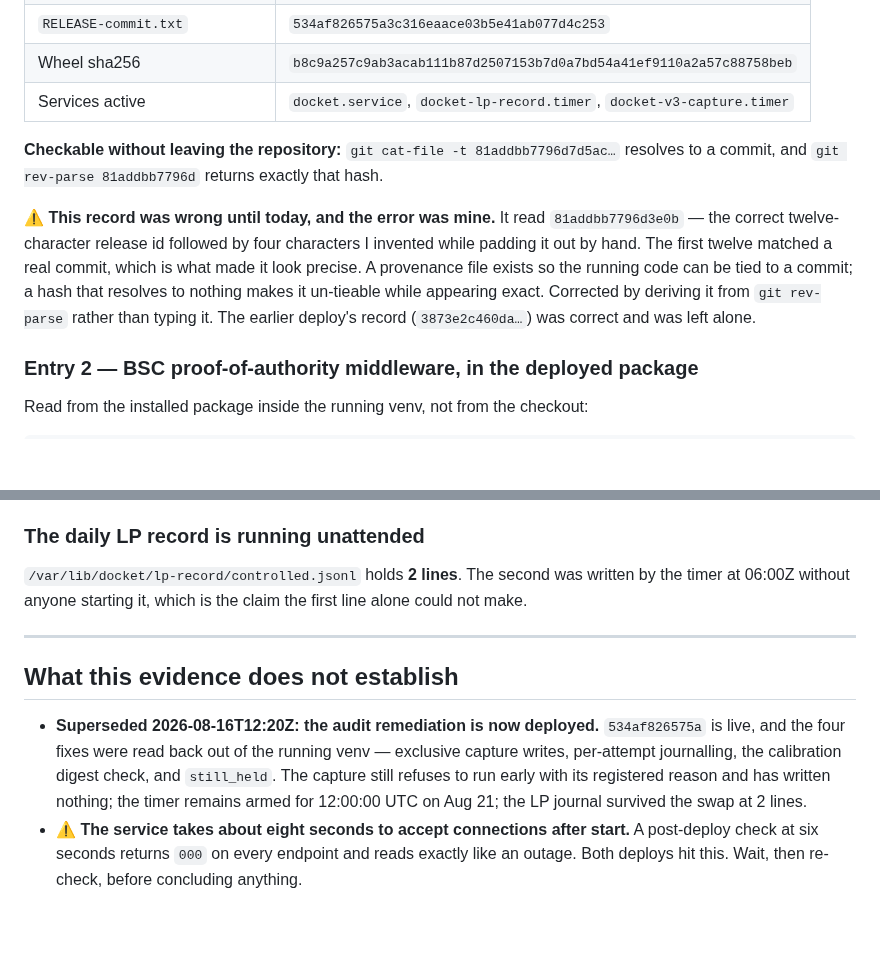
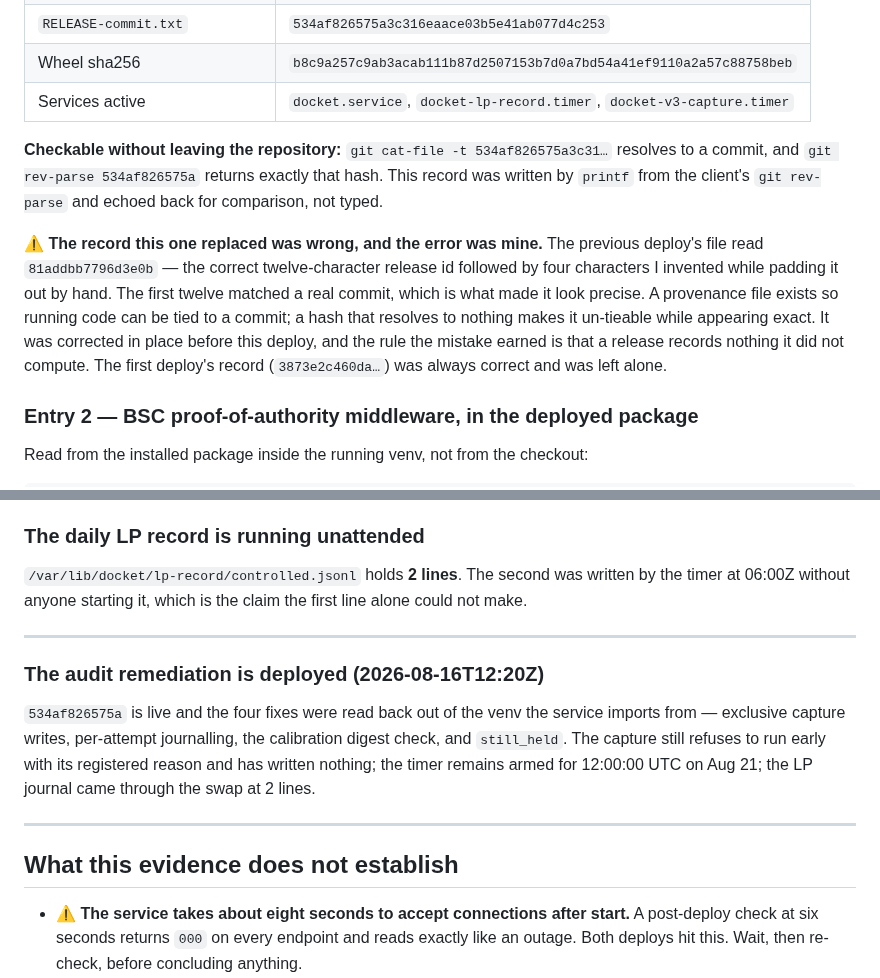
Before and after one commit to Ridwannurudeen/docket, a Markdown page: docs/operational-evidence.md, 2 parts joined by grey strips. GitHub-like rendering; blank space fills up the shorter version.

Commit message:
Stop the evidence file contradicting its own table
Refreshing it after the deploy updated the table and left two sections citing the record
it had just replaced, so the file asserted one deployed revision in a table and a
different one two lines below. The fabricated-hash warning is history now and reads as
history; the current record says how it was produced.

A bullet claiming the remediation is deployed had also come to sit under the heading
'what this evidence does not establish', which is the opposite of what it says. It has
its own section.

An evidence file that disagrees with itself is worth less than no evidence file, and this
is the third time in two days that refreshing one part of a document has left another
part asserting the old thing.

```diff
--- a/docs/operational-evidence.md
+++ b/docs/operational-evidence.md
@@ -29,16 +29,17 @@ here. What they could not easily do is stay consistent with the tree while doing
 | Wheel sha256 | `b8c9a257c9ab3acab111b87d2507153b7d0a7bd54a41ef9110a2a57c88758beb` |
 | Services active | `docket.service`, `docket-lp-record.timer`, `docket-v3-capture.timer` |
 
-**Checkable without leaving the repository:** `git cat-file -t 81addbb7796d7d5ac…` resolves to a
-commit, and `git rev-parse 81addbb7796d` returns exactly that hash.
+**Checkable without leaving the repository:** `git cat-file -t 534af826575a3c31…` resolves to a
+commit, and `git rev-parse 534af826575a` returns exactly that hash. This record was written by
+`printf` from the client's `git rev-parse` and echoed back for comparison, not typed.
 
-⚠️ **This record was wrong until today, and the error was mine.** It read
-`81addbb7796d3e0b` — the correct twelve-character release id followed by four characters I
+⚠️ **The record this one replaced was wrong, and the error was mine.** The previous deploy's file
+read `81addbb7796d3e0b` — the correct twelve-character release id followed by four characters I
 invented while padding it out by hand. The first twelve matched a real commit, which is what made
-it look precise. A provenance file exists so the running code can be tied to a commit; a hash that
-resolves to nothing makes it un-tieable while appearing exact. Corrected by deriving it from
-`git rev-parse` rather than typing it. The earlier deploy's record (`3873e2c460da…`) was correct
-and was left alone.
+it look precise. A provenance file exists so running code can be tied to a commit; a hash that
+resolves to nothing makes it un-tieable while appearing exact. It was corrected in place before
+this deploy, and the rule the mistake earned is that a release records nothing it did not compute.
+The first deploy's record (`3873e2c460da…`) was always correct and was left alone.
 
 ### Entry 2 — BSC proof-of-authority middleware, in the deployed package
 
@@ -82,13 +83,18 @@ timer at 06:00Z without anyone starting it, which is the claim the first line al
 
 ---
 
+### The audit remediation is deployed (2026-08-16T12:20Z)
+
+`534af826575a` is live and the four fixes were read back out of the venv the service imports
+from — exclusive capture writes, per-attempt journalling, the calibration digest check, and
+`still_held`. The capture still refuses to run early with its registered reason and has written
+nothing; the timer remains armed for 12:00:00 UTC on Aug 21; the LP journal came through the
+swap at 2 lines.
+
+---
+
 ## What this evidence does not establish
 
-- **Superseded 2026-08-16T12:20Z: the audit remediation is now deployed.** `534af826575a` is
-  live, and the four fixes were read back out of the running venv — exclusive capture writes,
-  per-attempt journalling, the calibration digest check, and `still_held`. The capture still
-  refuses to run early with its registered reason and has written nothing; the timer remains
-  armed for 12:00:00 UTC on Aug 21; the LP journal survived the swap at 2 lines.
 - ⚠️ **The service takes about eight seconds to accept connections after start.** A post-deploy
   check at six seconds returns `000` on every endpoint and reads exactly like an outage. Both
   deploys hit this. Wait, then re-check, before concluding anything.
```
